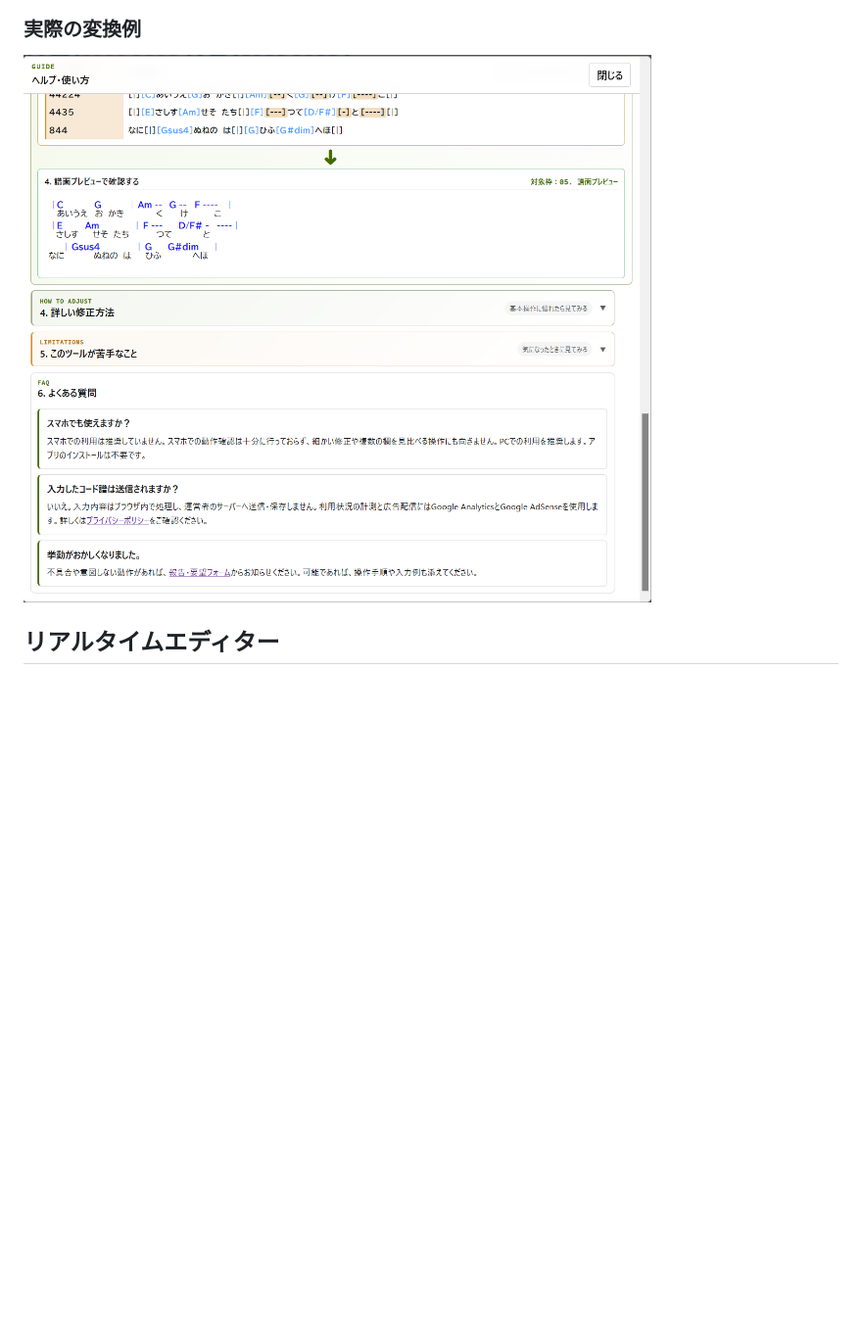
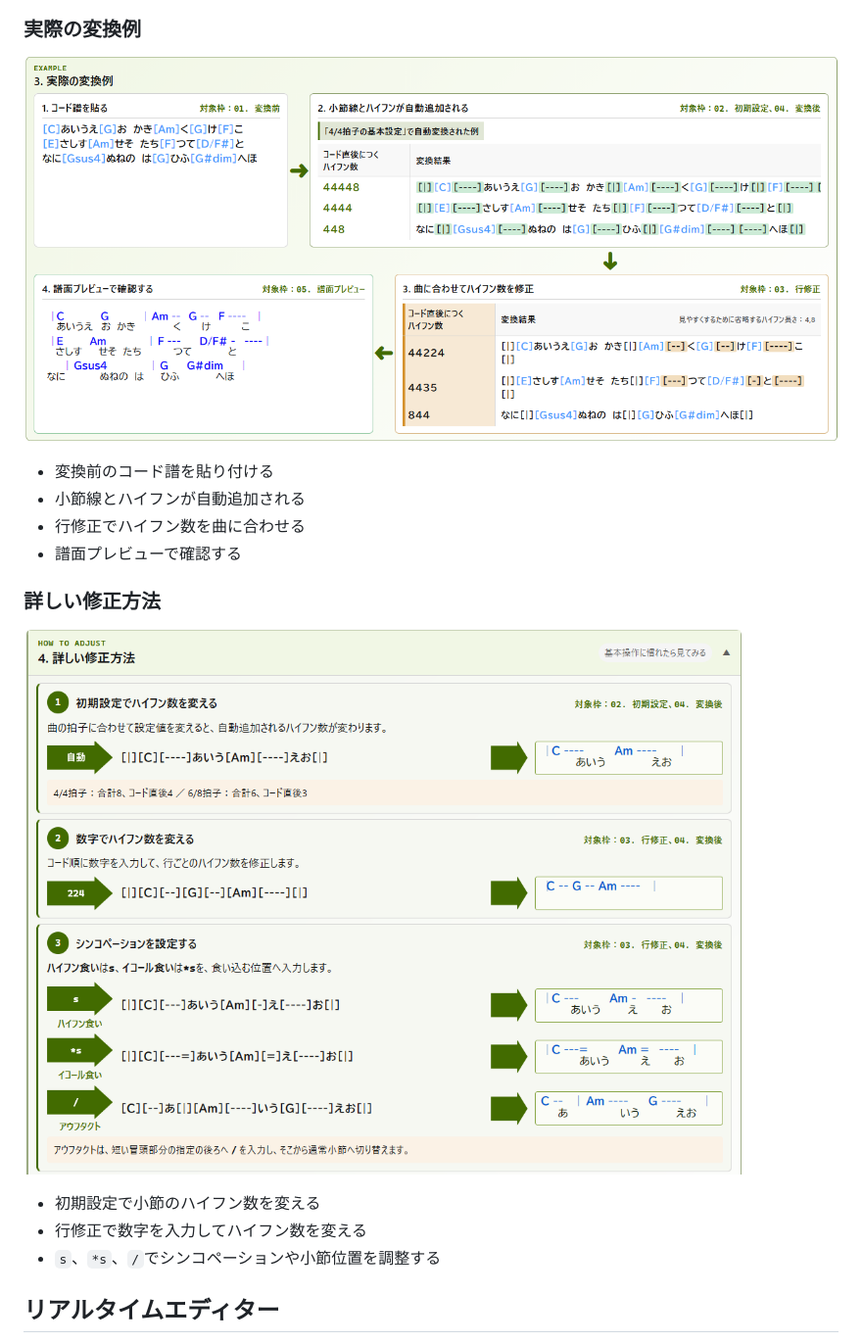
Before and after one commit to mapida222/ChordWiki-Bar-Formatter, a Markdown page: README.md, the part around the change printed below. Shown: that part at 98% size. Rendered like a GitHub page; pictures changed too: docs/images/readme-help-adjust.png (added), docs/images/readme-help-example.png (added); blank space fills up the shorter version.

Commit message:
docs: add help section screenshots to README (#37)

```diff
--- a/README.md
+++ b/README.md
@@ -33,7 +41,20 @@ ChordPro形式のコード譜へ、**小節線と音の長さを表す記号を
 
 ### 実際の変換例
 
-![ヘルプ・使い方：変換例と確認](docs/images/readme-help03.png)
+![実際の変換例](docs/images/readme-help-example.png)
+
+- 変換前のコード譜を貼り付ける
+- 小節線とハイフンが自動追加される
+- 行修正でハイフン数を曲に合わせる
+- 譜面プレビューで確認する
+
+### 詳しい修正方法
+
+![詳しい修正方法](docs/images/readme-help-adjust.png)
+
+- 初期設定で小節のハイフン数を変える
+- 行修正で数字を入力してハイフン数を変える
+- `s`、`*s`、`/`でシンコペーションや小節位置を調整する
 
 ## リアルタイムエディター
 
```
Also changed, not shown: other parts of README.md (+15 -1 lines), MANAGEMENT_IDS.md (+1 -0 lines), docs/images/readme-help-basic-flow.png (added), 1 other file.
